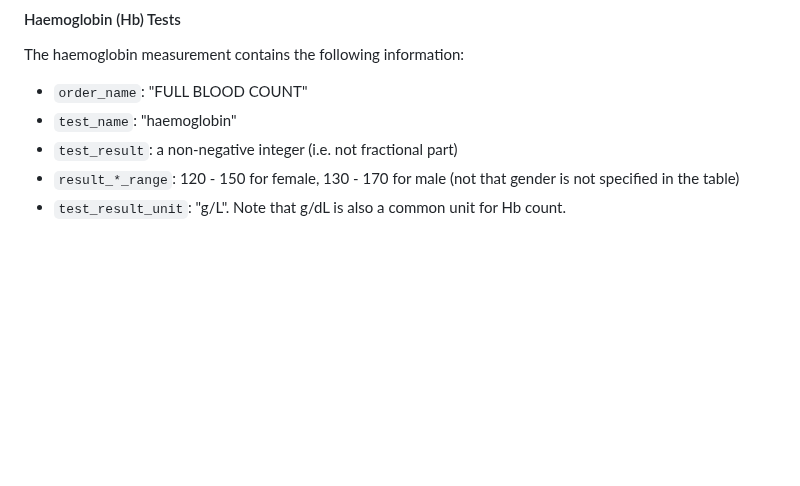
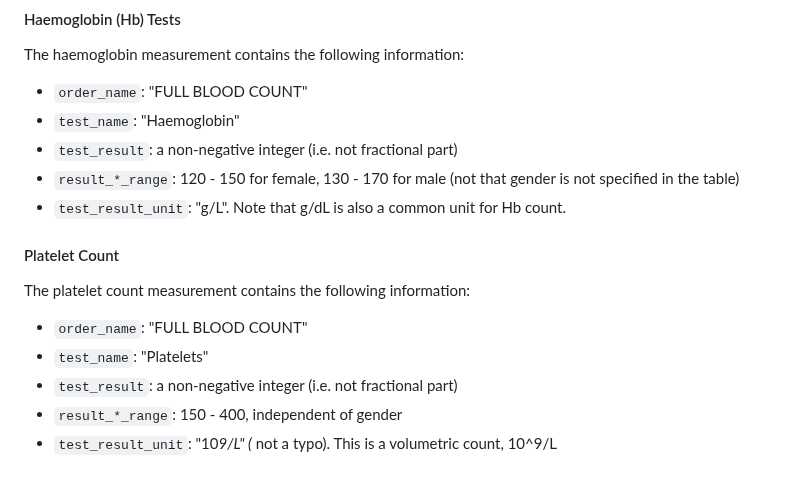
Before and after one commit to jrs0/hbr_models, a Markdown page: testing.md, the part around the change. Drawn GitHub-style; blank space fills up the shorter version.

Commit message:
Added platelet blood test information

```diff
--- a/testing.md
+++ b/testing.md
@@ -59,7 +59,17 @@ Specific blood tests present in the synthetic table are described in the section
 The haemoglobin measurement contains the following information:
 
 * `order_name`: "FULL BLOOD COUNT"
-* `test_name`: "haemoglobin"
+* `test_name`: "Haemoglobin"
 * `test_result`: a non-negative integer (i.e. not fractional part)
 * `result_*_range`: 120 - 150 for female, 130 - 170 for male (not that gender is not specified in the table)
 * `test_result_unit`: "g/L". Note that g/dL is also a common unit for Hb count.
+
+#### Platelet Count
+
+The platelet count measurement contains the following information:
+
+* `order_name`: "FULL BLOOD COUNT"
+* `test_name`: "Platelets"
+* `test_result`: a non-negative integer (i.e. not fractional part)
+* `result_*_range`: 150 - 400, independent of gender
+* `test_result_unit`: "10*9/L" (* not a typo). This is a volumetric count, 10^9/L
```
